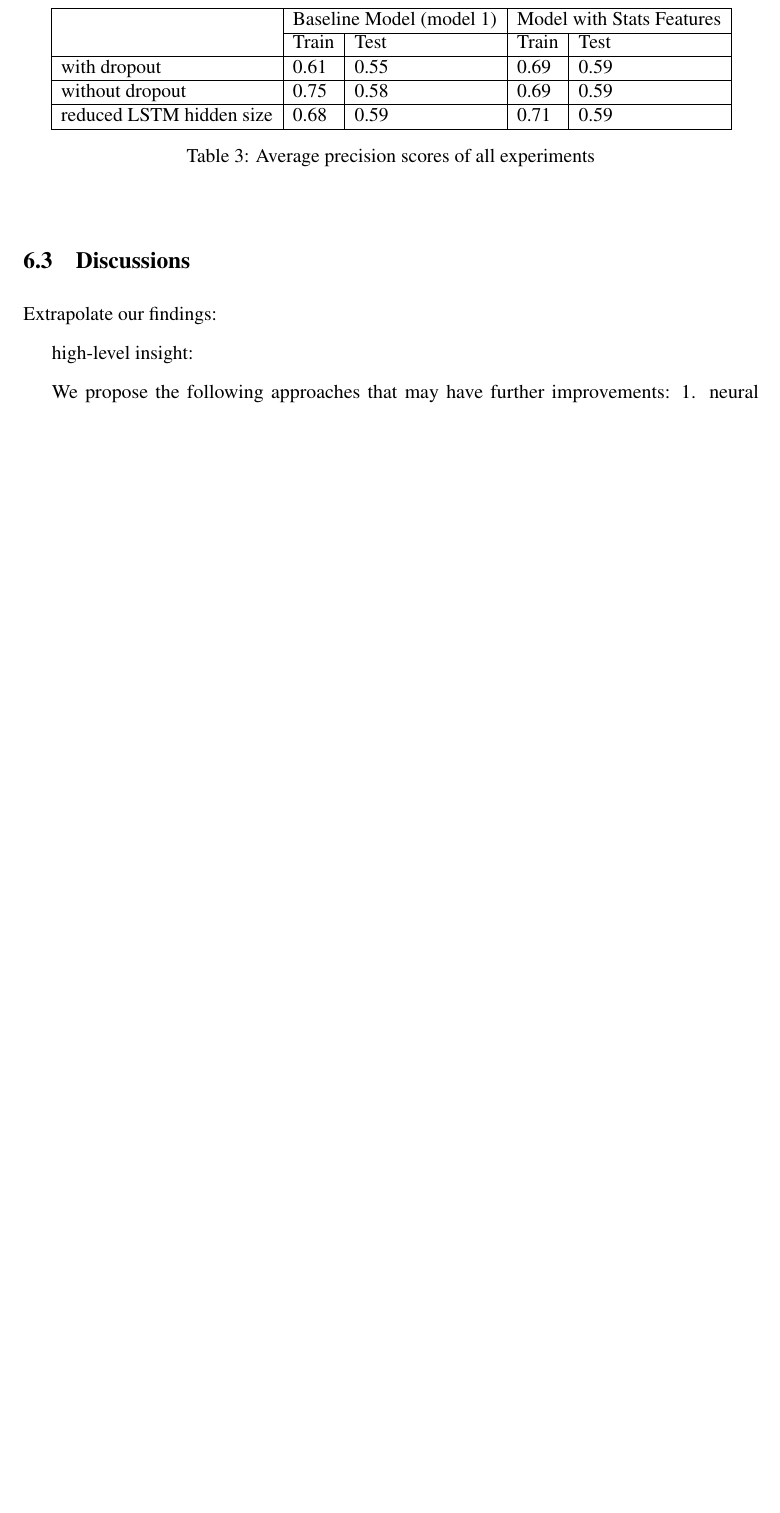
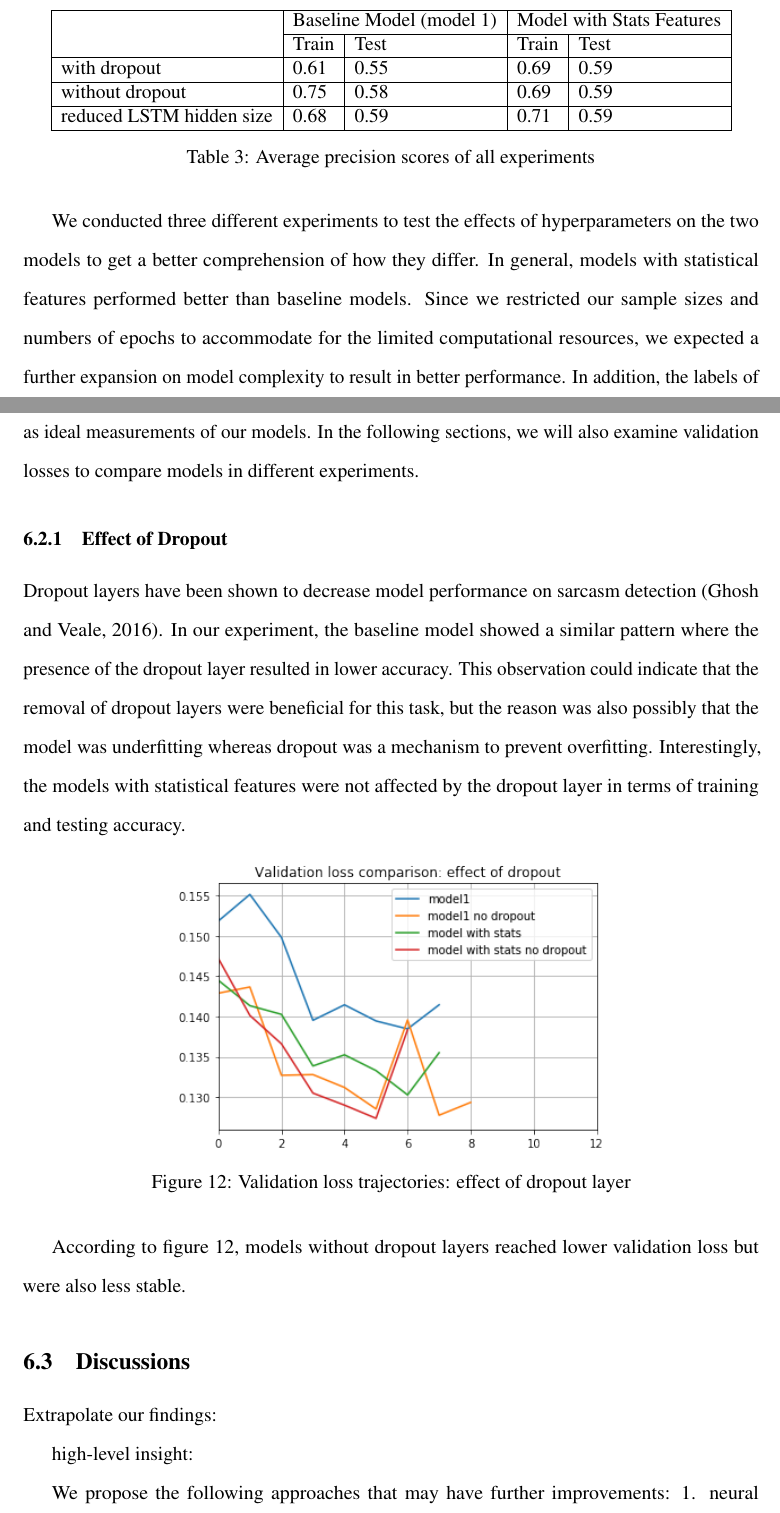
Before and after one commit to ShawnLYU/A-Hybrid-Approach-of-Insincere-Questions-Detection, a LaTeX document (report/csc2511.tex): part of page 23 of 27 before the commit and two parts of pages 23 and 24 of 29 after it, the two joined at a grey line, cut so that both start at the same text, the shorter picture padded with empty space. Compiled offline with pdfLaTeX.

Commit message:
model performance analysis

```diff
--- a/report/csc2511.tex
+++ b/report/csc2511.tex
@@ -431,3 +435,6 @@ We focused our experiments on the goal of comparing the effects of different com
+    \label{figure:prcurve}
+\end{figure}
+
 \begin{table}[h!]
     \centering
     \begin{tabular}{|l|l|l|l|l|}
@@ -442,7 +449,24 @@ We focused our experiments on the goal of comparing the effects of different com
     \label{table:AP}
 \end{table}
 
+We conducted three different experiments to test the effects of hyperparameters on the two models to get a better comprehension of how they differ. In general, models with statistical features performed better than baseline models. Since we restricted our sample sizes and numbers of epochs to accommodate for the limited computational resources, we expected a further expansion on model complexity to result in better performance. In addition, the labels of our data were imbalanced and contained noises, therefore the prediction results might not serve as ideal measurements of our models. In the following sections, we will also examine validation losses to compare models in different experiments.
 
+
+\subsubsection{Effect of Dropout} % (fold)
+\label{ssub:effect_of_dropout}
+
+Dropout layers have been shown to decrease model performance on sarcasm detection \citep{ghosh2016}. In our experiment, the baseline model showed a similar pattern where the presence of the dropout layer resulted in lower accuracy. This observation could indicate that the removal of dropout layers were beneficial for this task, but the reason was also possibly that the model was underfitting whereas dropout was a mechanism to prevent overfitting. Interestingly, the models with statistical features were not affected by the dropout layer in terms of training and testing accuracy.
+
+\begin{figure}[h!]
+    \centering
+    \includegraphics[width=0.6\textwidth]{graphs/loss_plots/dropout.png}
+    \caption{Validation loss trajectories: effect of dropout layer}
+    \label{figure:dropout}
+\end{figure}
+
+According to figure \ref{figure:dropout}, models without dropout layers reached lower validation loss but were also less stable.
+
+% subsubsection effect_of_dropout (end)
 
 % subsection model_performance_analysis (end)
 
```
Also changed, not shown: report/csc2511.pdf, report/graphs/loss_plots/dropout.png (added), report/graphs/loss_plots/model1_dropout.png (added), report/graphs/loss_plots/stats_feature.png (added), report/graphs/loss_plots/stats_nodropout.png (added), report/graphs/pr_plot.png (added), report/csc2511.tex (6 more changed lines).
